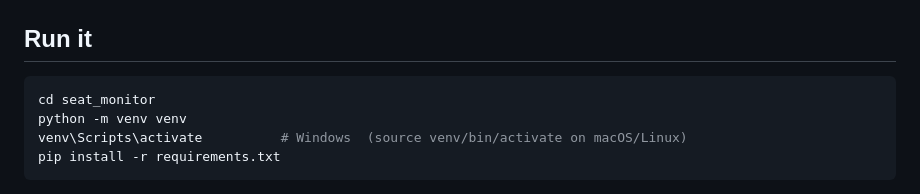
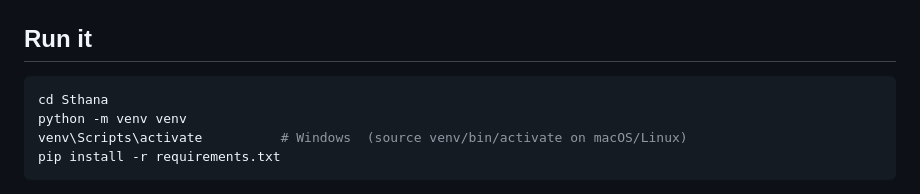
Before and after one commit to rachitm1220/LATENT48_Geeks, a Markdown page: README.md, the part around the change. GitHub-like rendering.

````diff
--- a/README.md
+++ b/README.md
@@ -20,7 +20,7 @@ no person, no belongings              -> AVAILABLE           green
 ## Run it
 
 ```bash
-cd seat_monitor
+cd Sthana
 python -m venv venv
 venv\Scripts\activate          # Windows  (source venv/bin/activate on macOS/Linux)
 pip install -r requirements.txt
````
